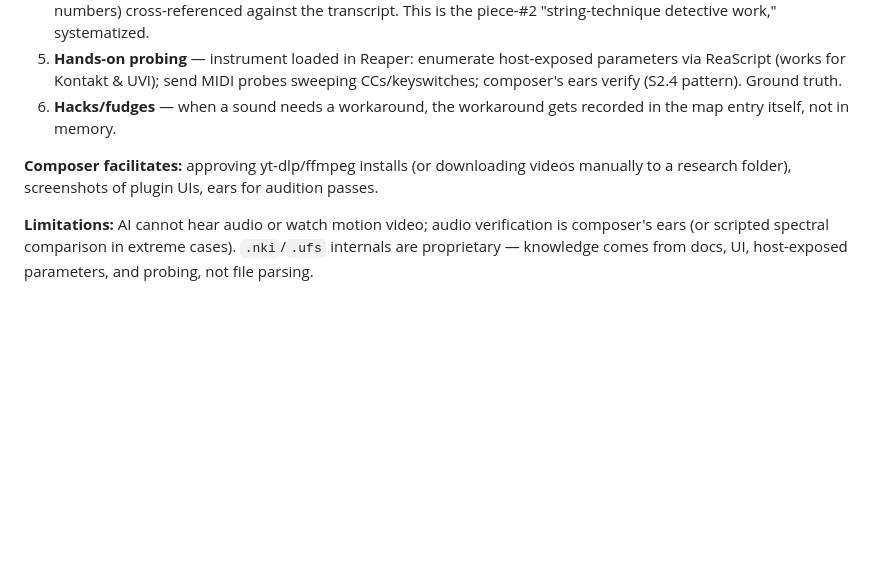
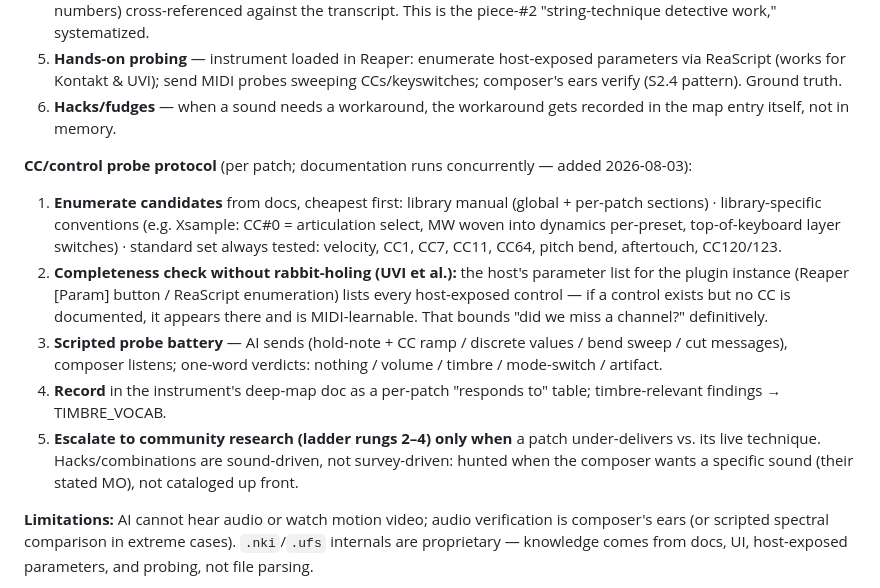
Before and after one commit to elosine/for_bass_clarinet_harp_and_accordion, a Markdown page: docs/PROJECT_JOURNAL.md, the part around the change. GitHub-like rendering; blank space fills up the shorter version.

Commit message:
5.1: CC probe protocol; Xsample CC#0 articulation-select discovered in doc sweep
Co-Authored-By: Claude Opus 5 <noreply@anthropic.com>

```diff
--- a/docs/PROJECT_JOURNAL.md
+++ b/docs/PROJECT_JOURNAL.md
@@ -87,7 +87,12 @@
 5. **Hands-on probing** — instrument loaded in Reaper: enumerate host-exposed parameters via ReaScript (works for Kontakt & UVI); send MIDI probes sweeping CCs/keyswitches; composer's ears verify (S2.4 pattern). Ground truth.
 6. **Hacks/fudges** — when a sound needs a workaround, the workaround gets recorded in the map entry itself, not in memory.
 
-**Composer facilitates:** approving yt-dlp/ffmpeg installs (or downloading videos manually to a research folder), screenshots of plugin UIs, ears for audition passes.
+**CC/control probe protocol** (per patch; documentation runs concurrently — added 2026-08-03):
+1. **Enumerate candidates** from docs, cheapest first: library manual (global + per-patch sections) · library-specific conventions (e.g. Xsample: CC#0 = articulation select, MW woven into dynamics per-preset, top-of-keyboard layer switches) · standard set always tested: velocity, CC1, CC7, CC11, CC64, pitch bend, aftertouch, CC120/123.
+2. **Completeness check without rabbit-holing (UVI et al.):** the host's parameter list for the plugin instance (Reaper [Param] button / ReaScript enumeration) lists every host-exposed control — if a control exists but no CC is documented, it appears there and is MIDI-learnable. That bounds "did we miss a channel?" definitively.
+3. **Scripted probe battery** — AI sends (hold-note + CC ramp / discrete values / bend sweep / cut messages), composer listens; one-word verdicts: nothing / volume / timbre / mode-switch / artifact.
+4. **Record** in the instrument's deep-map doc as a per-patch "responds to" table; timbre-relevant findings → TIMBRE_VOCAB.
+5. **Escalate to community research (ladder rungs 2–4) only when** a patch under-delivers vs. its live technique. Hacks/combinations are sound-driven, not survey-driven: hunted when the composer wants a specific sound (their stated MO), not cataloged up front.
 
 **Limitations:** AI cannot hear audio or watch motion video; audio verification is composer's ears (or scripted spectral comparison in extreme cases). `.nki`/`.ufs` internals are proprietary — knowledge comes from docs, UI, host-exposed parameters, and probing, not file parsing.
 
```
